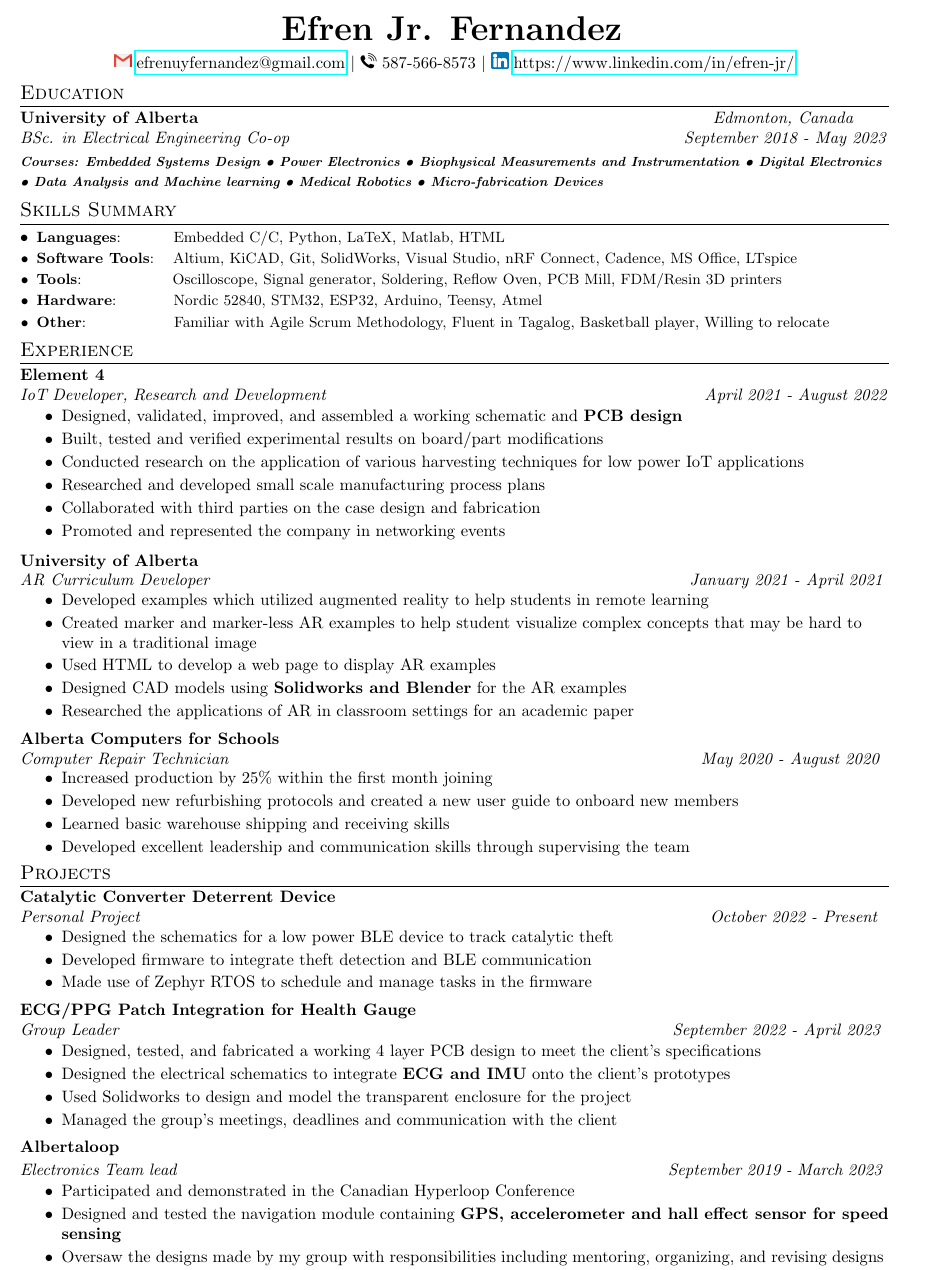
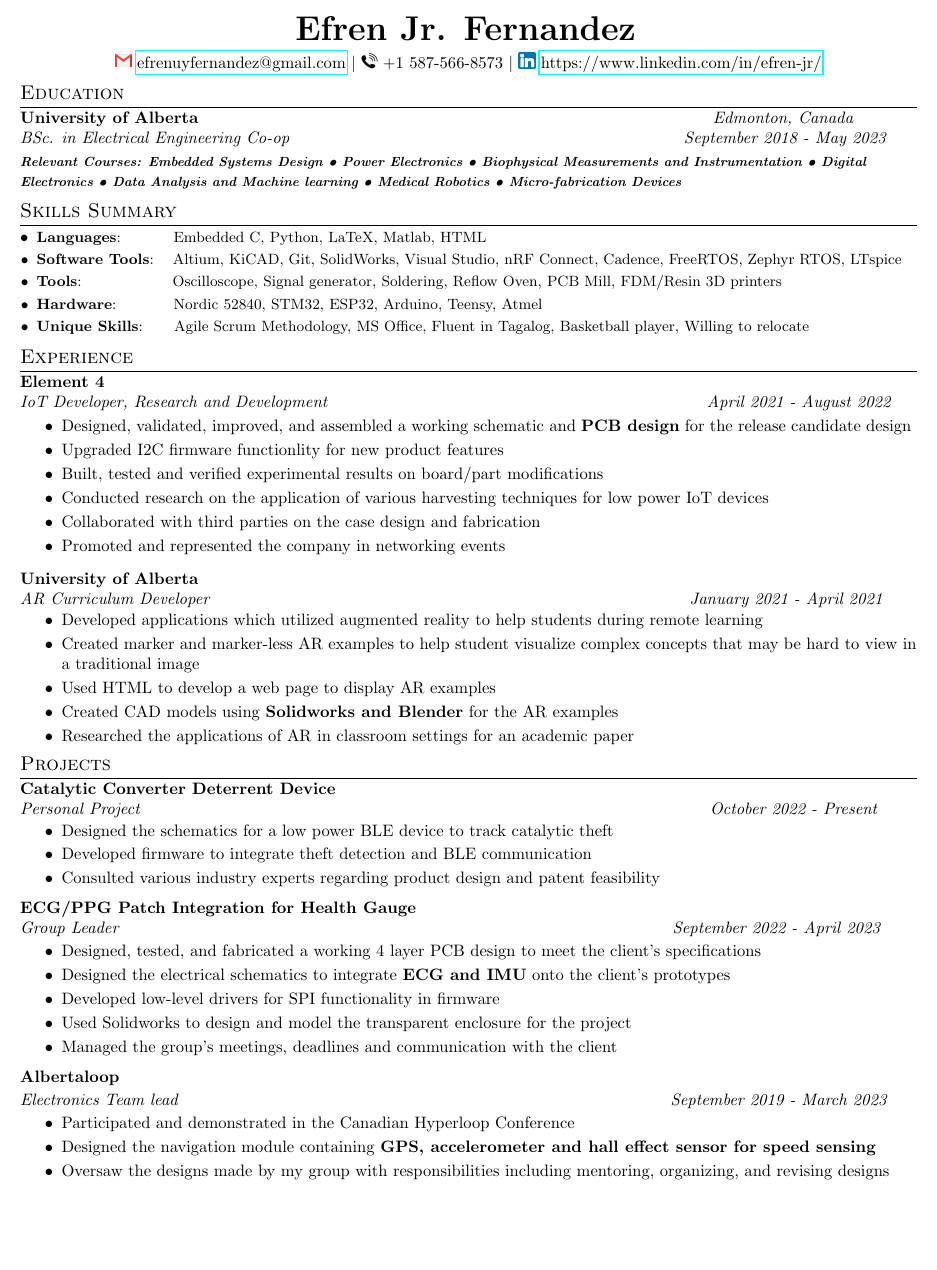
Before and after one commit to EfrenJrFernandez/EfrenJr-Resume, a LaTeX CV (resume.tex): part of the page, cut so that both start at the same text, the shorter picture padded with empty space. Compiled offline with pdfLaTeX.

Commit message:
added fw experience

```diff
--- a/resume.tex
+++ b/resume.tex
@@ -1,4 +1,4 @@
-\documentclass[a4paper,20pt]{article}
+\documentclass[letterpaper,20pt]{article}
 
  % Packages
 \usepackage{latexsym}
@@ -82,7 +93,7 @@
     {\huge \textbf{Efren Jr. Fernandez}} \vspace{5pt}\\ %Add space
     \includegraphics[height = 10pt]{images/Gmail_icon_(2020).png} \href{mailto:}{efrenuyfernandez@gmail.com} $\vert$
     \includegraphics[height = 10pt]{phone.png}
-    587-566-8573 $\vert$
+    +1 587-566-8573 $\vert$
     \includegraphics[height = 10pt]{images/linkedin_logo.png} \href{https://www.linkedin.com/in/efren-jr/}{https://www.linkedin.com/in/efren-jr/}
 
 \end{center}
@@ -96,16 +107,16 @@
         \textit{BSc. in Electrical Engineering Co-op}\hspace{8.25 cm}
         \textit{September 2018 - May 2023} \\
         \vspace{-10pt}
-      {\scriptsize \textit{ \footnotesize{\newline{}\textbf{Courses: Embedded Systems Design \textbullet{} Power Electronics \textbullet{} Biophysical Measurements and Instrumentation \textbullet{} Digital Electronics \textbullet{} Data Analysis and Machine learning \textbullet{} Medical Robotics \textbullet{} Micro-fabrication Devices } }}}
+      {\scriptsize \textit{ \footnotesize{\newline{}\textbf{Relevant Courses: Embedded Systems Design \textbullet{} Power Electronics \textbullet{} Biophysical Measurements and Instrumentation \textbullet{} Digital Electronics \textbullet{} Data Analysis and Machine learning \textbullet{} Medical Robotics \textbullet{} Micro-fabrication Devices } }}}
 
 \section{Skills Summary}
 	\resumeSubHeadingListStart
-	\resumeSubItem{Languages}{\hspace{3em}Embedded C/C, Python, LaTeX, Matlab, HTML}
-	\resumeSubItem{Software Tools}{\hspace{0.8em}Altium, KiCAD, Git, SolidWorks, Visual Studio, nRF Connect, Cadence, MS Office, LTspice}
-	\resumeSubItem{Tools}{\hspace{5.5em}Oscilloscope, Signal generator, Soldering, Reflow Oven, PCB Mill, FDM/Resin 3D printers}
+	  \resumeSubItem{Languages}{\hspace{3em}Embedded C, Python, LaTeX, Matlab, HTML}
+	  \resumeSubItem{Software Tools}{\hspace{0.8em}Altium, KiCAD, Git, SolidWorks, Visual Studio, nRF Connect, Cadence, FreeRTOS, Zephyr RTOS, LTspice}
+	  \resumeSubItem{Tools}{\hspace{5.5em}Oscilloscope, Signal generator, Soldering, Reflow Oven, PCB Mill, FDM/Resin 3D printers}
     \resumeSubItem{Hardware}{\hspace{3.3em}Nordic 52840, STM32, ESP32, Arduino, Teensy, Atmel}
-    \resumeSubItem{Other}{\hspace{5.3em}Familiar with Agile Scrum Methodology, Fluent in Tagalog, Basketball player, Willing to relocate}
-    \resumeSubHeadingListEnd
+    \resumeSubItem{Unique Skills}{\hspace{1.6em}Agile Scrum Methodology, MS Office, Fluent in Tagalog, Basketball player, Willing to relocate}
+  \resumeSubHeadingListEnd
 \vspace{-3pt}
 
 \section{Experience}
@@ -118,11 +129,13 @@
         \hspace{-1pt}
 
     \begin{itemize}
-        \item Designed, validated, improved, and assembled a working schematic and \textbf{PCB design} \vspace{-5pt}
+        \item Designed, validated, improved, and assembled a working schematic and \textbf{PCB design} for the release candidate design \vspace{-5pt}
+        \item Upgraded I2C firmware functionlity for new product features \vspace{-5pt}
         % \item  Improved testibility and reliability through firmware and hardware design \vspace{-5pt}
         \item Built, tested and verified experimental results on board/part modifications  \vspace{-5pt}
-        \item Conducted research on the application of various harvesting techniques for low power IoT applications \vspace{-5pt}
-        \item Researched and developed small scale manufacturing process plans \vspace{-5pt}
+        \item Conducted research on the application of various harvesting techniques for low power IoT devices \vspace{-5pt}
+
+        % \item Researched and developed small scale manufacturing process plans \vspace{-5pt}
         \item Collaborated with third parties on the case design and fabrication \vspace{-5pt}
         \item Promoted and represented the company in networking events
 
@@ -136,27 +149,27 @@
         \vspace{-18pt}
         \hspace{-3pt}
         \begin{itemize}
-            \item Developed examples which utilized augmented reality to help students in remote learning \vspace{-5pt}
+            \item Developed applications which utilized augmented reality to help students during remote learning \vspace{-5pt}
             \item Created marker and marker-less AR examples to help student visualize complex concepts that may be hard to view in a traditional image \vspace{-5pt}
             \item Used HTML to develop a web page to display AR examples \vspace{-5pt}
-            \item Designed CAD models using \textbf{Solidworks and Blender} for the AR examples  \vspace{-5pt}
+            \item Created CAD models using \textbf{Solidworks and Blender} for the AR examples  \vspace{-5pt}
             \item Researched the applications of AR in classroom settings for an academic paper
         \end{itemize}
 
 %%%%%%%%%%%%%%%%%%%%%%%%%%%%%%%%%%%%%%%%%%%%%%%%%%%%%%%%%%%%%%%%%%%%%%%%%%%%%%%%%%%%%%%%%%%%%%%%%%%%%%%%%%%%%%%%%%%%%%%%%%%%%%%%%%%%%%%%%%%%%
-    \vspace{-1pt}
-            \textbf{Alberta Computers for Schools}\hspace{3cm}
-            \textit{}\\
-            \textit{Computer Repair Technician}\hspace{9.9 cm}
-            \textit{May 2020 - August 2020} \\
-            \vspace{-18pt}
-            \hspace{-3pt}
-            \begin{itemize}
-                \item Increased production by 25\% within the first month joining \vspace{-5pt}
-                \item Developed new refurbishing protocols and created a new user guide to onboard new members \vspace{-5pt}
-                \item Learned basic warehouse shipping and receiving skills \vspace{-5pt}
-                \item Developed excellent leadership and communication skills through supervising the team
-            \end{itemize}
+    % \vspace{-1pt}
+    %         \textbf{Alberta Computers for Schools}\hspace{3cm}
+    %         \textit{}\\
+    %         \textit{Computer Repair Technician}\hspace{9.9 cm}
+    %         \textit{May 2020 - August 2020} \\
+    %         \vspace{-18pt}
+    %         \hspace{-3pt}
+    %         \begin{itemize}
+    %             \item Increased production by 25\% within the first month joining \vspace{-5pt}
+    %             \item Developed new refurbishing protocols and created a new user guide to onboard new members \vspace{-5pt}
+    %             \item Learned basic warehouse shipping and receiving skills \vspace{-5pt}
+    %             \item Developed excellent leadership and communication skills through supervising the team
+    %         \end{itemize}
 
 %-----------PROJECTS-----------------
 \vspace{-8pt}
@@ -172,7 +185,7 @@
 \begin{itemize} %Keep it past tense
 \item Designed the schematics for a low power BLE device to track catalytic theft \vspace{-5pt}
 \item Developed firmware to integrate theft detection and BLE communication \vspace{-5pt}
-\item Made use of Zephyr RTOS to schedule and manage tasks in the firmware
+\item Consulted various industry experts regarding product design and patent feasibility
 \end{itemize}
 
 %%%%%%%%%%%%%%%%%%%%%%%%%%%%%%%%%%%%%%%%%%%%%%%%%%%%%%%%%%%%%%%%%%%%%%%%%%%%%%%%%%%%%%%%%%%%%%%%%%%%%%%%%%%%%%%%%%%%%%%%%%%%%%%%%%%%%%%%%%%%%
@@ -184,6 +197,7 @@
 \begin{itemize}
 \item Designed, tested, and fabricated a working 4 layer PCB design to meet the client's specifications \vspace{-5pt}
 \item Designed the electrical schematics to integrate \textbf{ECG and IMU} onto the client's prototypes \vspace{-5pt}
+\item Developed low-level drivers for SPI functionality in firmware \vspace{-5pt}
 \item Used Solidworks to design and model the transparent enclosure for the project \vspace{-5pt}
 \item Managed the group's meetings, deadlines and communication with the client
 \end{itemize}
@@ -200,7 +214,7 @@
         \hspace{-10pt}
     \begin{itemize}
         \item Participated and demonstrated in the Canadian Hyperloop Conference \vspace{-5pt}
-        \item Designed and tested the navigation module containing \textbf{GPS, accelerometer and hall effect sensor for speed sensing} \vspace{-5pt}
+        \item Designed the navigation module containing \textbf{GPS, accelerometer and hall effect sensor for speed sensing} \vspace{-5pt}
         \item Oversaw the designs made by my group with responsibilities including mentoring, organizing, and revising designs \vspace{-5pt}
         \item Collaborated with different sub-teams to integrate electronics throughout the pod
     \end{itemize}
```
Also changed, not shown: resume.tex (11 more changed lines), 1 other file.
